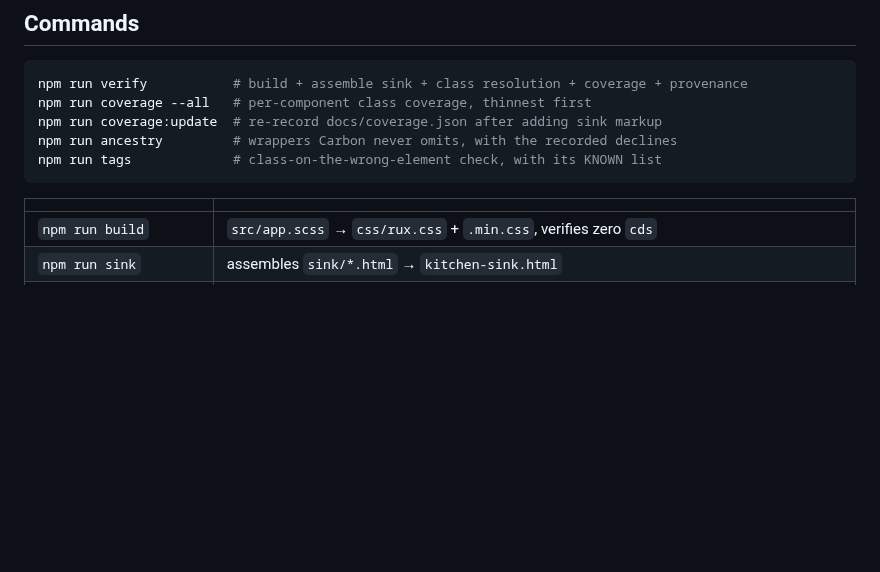
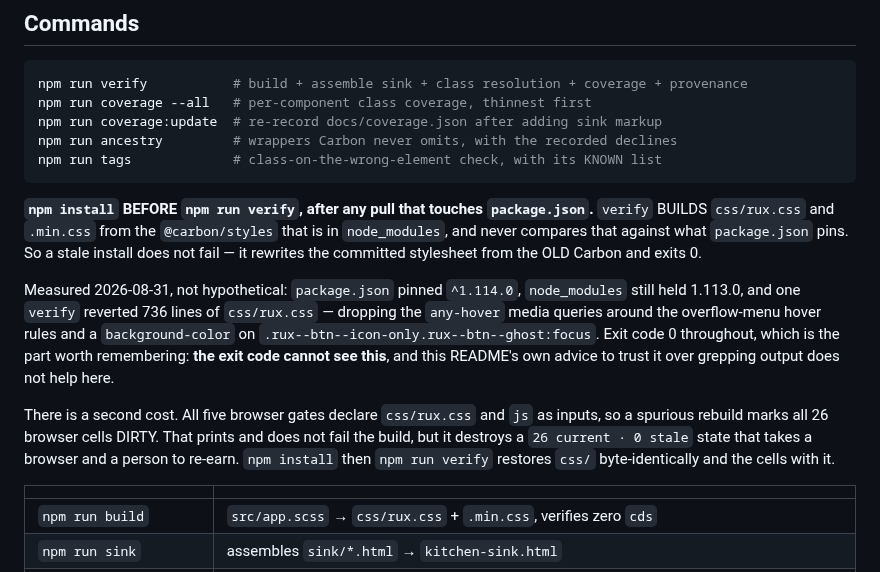
Before and after one commit to rux-sm/rux-ds, a Markdown page: README.md, the part around the change. GitHub-like rendering; blank space fills up the shorter version.

Commit message:
docs(build): Install deps before verify
npm run verify BUILDS css/rux.css and .min.css from whatever
@carbon/styles is in node_modules, and never compares that against
what package.json pins. A stale install therefore does not fail. It
rewrites the committed stylesheet from the old Carbon and exits 0.

Measured 2026-08-31 rather than supposed: package.json pinned
^1.114.0, node_modules still held 1.113.0, and one verify reverted 736
lines of css/rux.css, dropping the any-hover media queries around the
overflow-menu hover rules and a background-color on
.rux--btn--icon-only.rux--btn--ghost:focus.

Worth its own note because the exit code cannot see it, and this
README already tells the reader to trust the exit code over grepping
the output. That advice is right and does not help here.

Second cost: all five browser gates declare css/rux.css and js as
inputs, so a spurious rebuild marks all 26 browser cells dirty. It
prints and does not fail the build, but it destroys a 26 current, 0
stale state that takes a browser and a person to re-earn.

````diff
--- a/README.md
+++ b/README.md
@@ -219,6 +219,25 @@ npm run ancestry         # wrappers Carbon never omits, with the recorded declin
 npm run tags             # class-on-the-wrong-element check, with its KNOWN list
 ```
 
+**`npm install` BEFORE `npm run verify`, after any pull that touches `package.json`.**
+`verify` BUILDS `css/rux.css` and `.min.css` from the `@carbon/styles` that is in
+`node_modules`, and never compares that against what `package.json` pins. So a stale
+install does not fail — it rewrites the committed stylesheet from the OLD Carbon and
+exits 0.
+
+Measured 2026-08-31, not hypothetical: `package.json` pinned `^1.114.0`, `node_modules`
+still held 1.113.0, and one `verify` reverted 736 lines of `css/rux.css` — dropping the
+`any-hover` media queries around the overflow-menu hover rules and a `background-color`
+on `.rux--btn--icon-only.rux--btn--ghost:focus`. Exit code 0 throughout, which is the
+part worth remembering: **the exit code cannot see this**, and this README's own advice
+to trust it over grepping output does not help here.
+
+There is a second cost. All five browser gates declare `css/rux.css` and `js` as inputs,
+so a spurious rebuild marks all 26 browser cells DIRTY. That prints and does not fail
+the build, but it destroys a `26 current · 0 stale` state that takes a browser and a
+person to re-earn. `npm install` then `npm run verify` restores `css/` byte-identically
+and the cells with it.
+
 | | |
 |---|---|
 | `npm run build` | `src/app.scss` → `css/rux.css` + `.min.css`, verifies zero `cds` |
````
